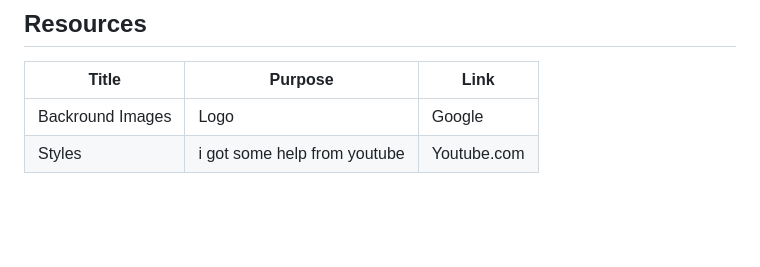
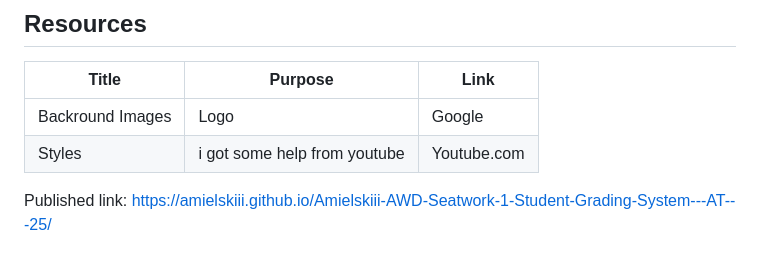
Before and after one commit to Amielskiii/Amielskiii-AWD-Seatwork-1-Student-Grading-System---AT---25, a Markdown page: README.md, the part around the change. Rendered like a GitHub page; blank space fills up the shorter version.

```diff
--- a/README.md
+++ b/README.md
@@ -121,3 +121,6 @@ WD-ProjectName
 |-|-|-|
 | Backround Images | Logo | Google |
 | Styles | i got some help from youtube | Youtube.com |
+
+Published link:
+https://amielskiii.github.io/Amielskiii-AWD-Seatwork-1-Student-Grading-System---AT---25/
```
